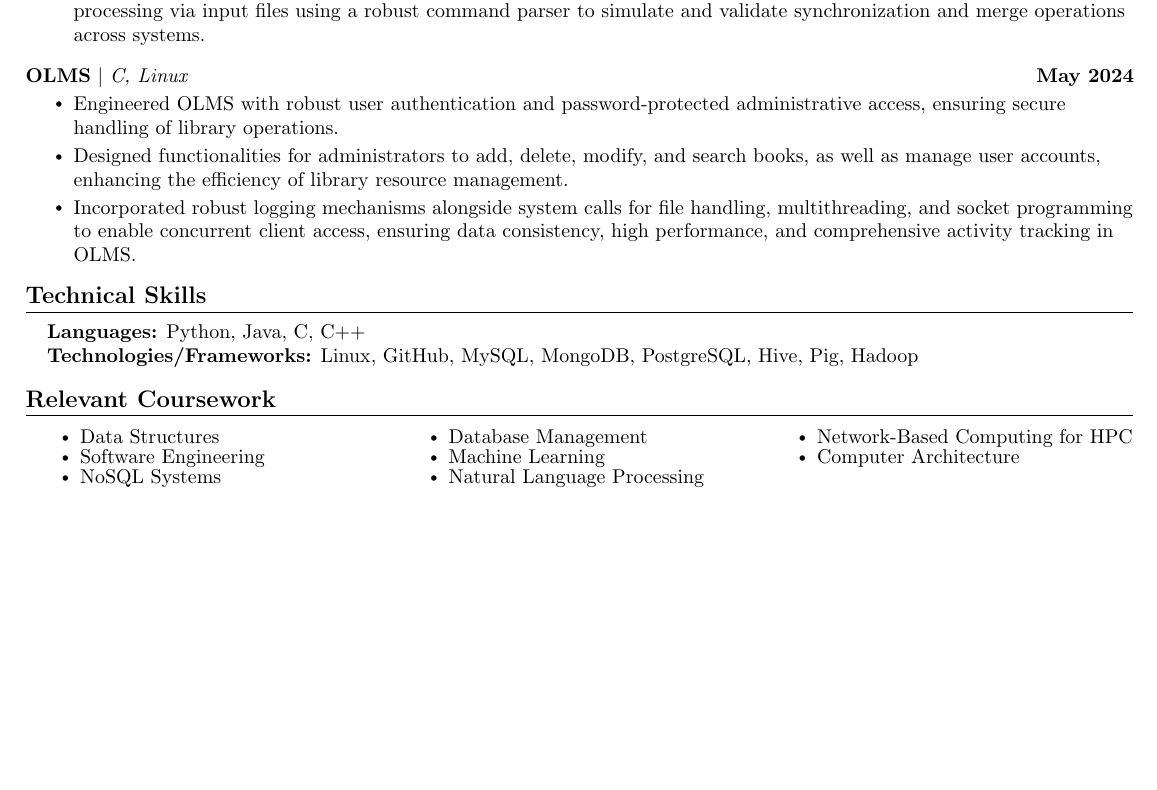
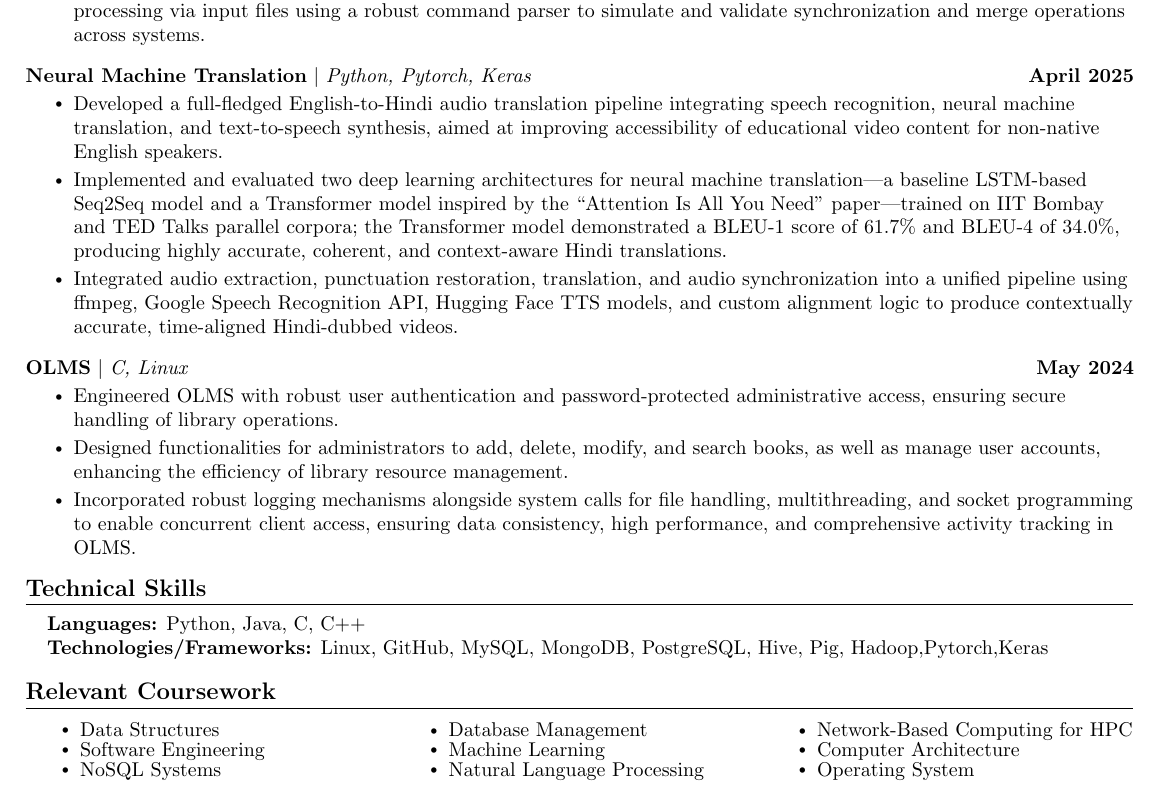
Before and after one commit to Abhinav-Kumar012/resume, a LaTeX CV (Resume.tex): part of the page, cut so that both start at the same text, the shorter picture padded with empty space. Compiled offline with pdfLaTeX.

Commit message:
added Neural Machine Translation (NLP project) to resume

```diff
--- a/Resume.tex
+++ b/Resume.tex
@@ -195,8 +195,16 @@
               \resumeItemListStart
                 \resumeItem{Engineered a data synchronization system across heterogeneous databases by implementing custom GET, SET, and MERGE operations with structured operation logs, enabling reliable state convergence.}
                 \resumeItem{Designed and developed an abstract merge method to synchronize system states using oplogs, ensuring consistency without direct cross-system access, and incorporated mathematical properties like associativity and idempotency.}
-                \resumeItem{Developed dual execution modes — an interactive CLI for real-time user commands and a test case mode for batch processing via input files using a robust command parser to simulate and validate synchronization and merge operations across systems.}
+                \resumeItem{Developed dual execution modes - an interactive CLI for real-time user commands and a test case mode for batch processing via input files using a robust command parser to simulate and validate synchronization and merge operations across systems.}
               \resumeItemListEnd
+      \vspace{-13pt}
+       \resumeProjectHeading
+          {\href{https://github.com/Abhinav-Kumar012/Neural-Machine-Translation}{\textbf{Neural Machine Translation} $|$ \emph{Python, Pytorch, Keras}}}{April 2025}
+          \resumeItemListStart
+            \resumeItem{Developed a full-fledged English-to-Hindi audio translation pipeline integrating speech recognition, neural machine translation, and text-to-speech synthesis, aimed at improving accessibility of educational video content for non-native English speakers.}
+            \resumeItem{Implemented and evaluated two deep learning architectures for neural machine translation—a baseline LSTM-based Seq2Seq model and a Transformer model inspired by the “Attention Is All You Need” paper—trained on IIT Bombay and TED Talks parallel corpora; the Transformer model demonstrated a BLEU-1 score of 61.7\% and BLEU-4 of 34.0\%, producing highly accurate, coherent, and context-aware Hindi translations.}
+            \resumeItem{Integrated audio extraction, punctuation restoration, translation, and audio synchronization into a unified pipeline using ffmpeg, Google Speech Recognition API, Hugging Face TTS models, and custom alignment logic to produce contextually accurate, time-aligned Hindi-dubbed videos.}
+          \resumeItemListEnd
       \vspace{-13pt}
       \resumeProjectHeading
           {\href{https://github.com/Abhinav-Kumar012/olms}{\textbf{OLMS} $|$ \emph{C, Linux}}}{May 2024}
@@ -231,7 +239,7 @@
  \begin{itemize}[leftmargin=0.15in, label={}]
     \small{\item{
      \textbf{Languages:}{ Python, Java, C, C++}\\
-     \textbf{Technologies/Frameworks:}{ Linux, GitHub, MySQL, MongoDB, PostgreSQL, Hive, Pig, Hadoop} \\
+     \textbf{Technologies/Frameworks:}{ Linux, GitHub, MySQL, MongoDB, PostgreSQL, Hive, Pig, Hadoop,Pytorch,Keras} \\
     }}
  \end{itemize}
  \vspace{-16pt}
@@ -251,6 +259,7 @@
                 \item \small Natural Language Processing
                 \item \small Network-Based Computing for HPC
                 \item Computer Architecture
+                \item Operating System
             \end{itemize}
         \end{multicols}
         \vspace*{2.0\multicolsep}
```
